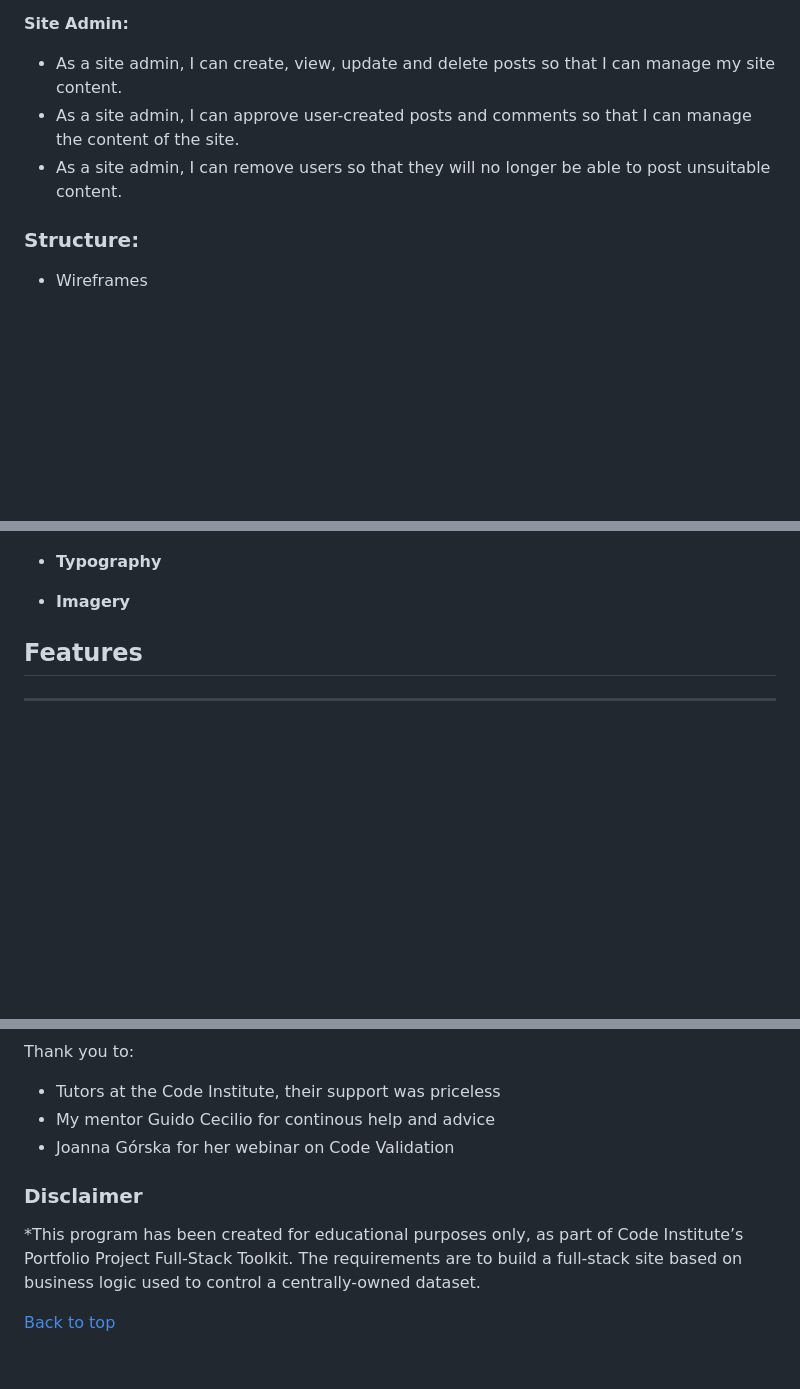
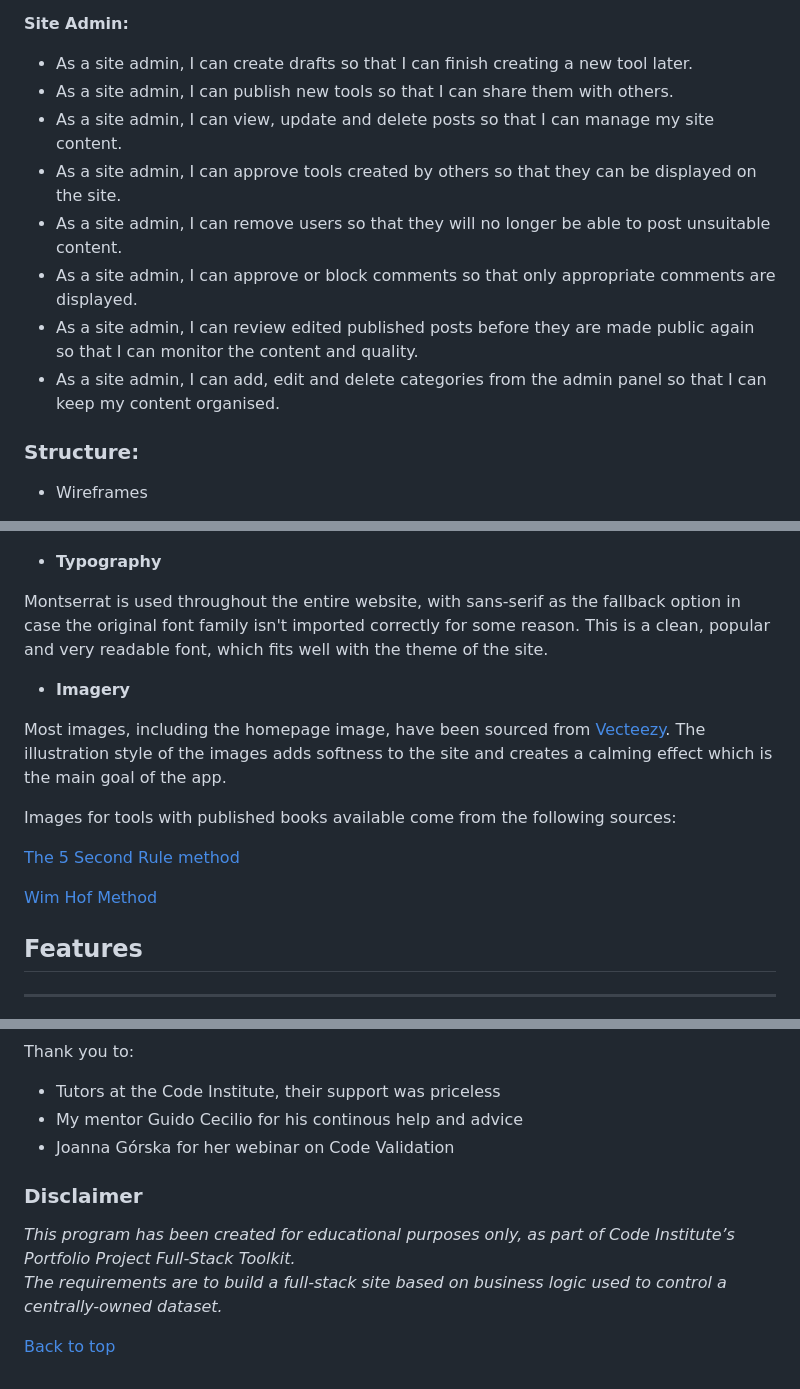
Before and after one commit to renatabiniek/moodbox, a Markdown page: README.md, 3 parts joined by grey strips. GitHub-like rendering; blank space fills up the shorter version.

```diff
--- a/README.md
+++ b/README.md
@@ -87,9 +127,14 @@ In MoodBox, they can learn how others use different tools and techniques to calm
 
 **Site Admin:**
 
-* As a site admin, I can create, view, update and delete posts so that I can manage my site content.
-* As a site admin, I can approve user-created posts and comments so that I can manage the content of the site.
+* As a site admin, I can create drafts so that I can finish creating a new tool later.
+* As a site admin, I can publish new tools so that I can share them with others.
+* As a site admin, I can view, update and delete posts so that I can manage my site content.
+* As a site admin, I can approve tools created by others so that they can be displayed on the site.
 * As a site admin, I can remove users so that they will no longer be able to post unsuitable content.
+* As a site admin, I can approve or block comments so that only appropriate comments are displayed.
+* As a site admin, I can review edited published posts before they are made public again so that I can monitor the content and quality.
+* As a site admin, I can add, edit and delete categories from the admin panel so that I can keep my content organised.
 
 ### Structure:
 
@@ -120,7 +167,19 @@ In additon black and white was used for text on buttons, for best contrast.
 
 * **Typography**
 
+Montserrat is used throughout the entire website, with sans-serif as the fallback option in case the original font family isn't imported correctly for some reason. This is a clean, popular and very readable font, which fits well with the theme of the site.
+
+
 * **Imagery**
+
+Most images, including the homepage image, have been sourced from [Vecteezy](https://www.vecteezy.com/). The illustration style of the images adds softness to the site and creates a calming effect which is the main goal of the app.
+
+Images for tools with published books available come from the following sources:
+
+[The 5 Second Rule method](https://www.themeritclub.com/new-blog-1/2017/10/5/mel-robbins-revolution-of-the-5-second-rule)
+
+[Wim Hof Method](https://www.wimhofmethod.com/the-wim-hof-method-book)
+
 
 ## Features
 ---
@@ -447,11 +506,12 @@ At one point the Summernote editor for Method Details field stopped displaying p
 Thank you to:
 
 * Tutors at the Code Institute, their support was priceless
-* My mentor Guido Cecilio for continous help and advice
+* My mentor Guido Cecilio for his continous help and advice
 * Joanna Górska for her webinar on Code Validation
 
 ### Disclaimer
 
-*This program has been created for educational purposes only, as part of Code Institute’s Portfolio Project Full-Stack Toolkit. The requirements are to build a full-stack site based on business logic used to control a centrally-owned dataset.
+*This program has been created for educational purposes only, as part of Code Institute’s Portfolio Project Full-Stack Toolkit.
+The requirements are to build a full-stack site based on business logic used to control a centrally-owned dataset.*
 
 [Back to top](#Table-of-Contents)
```
Also changed, not shown: other parts of README.md (+61 -19 lines), docs/responsive-site.png (added), docs/testing/responsive-site.png (deleted).
